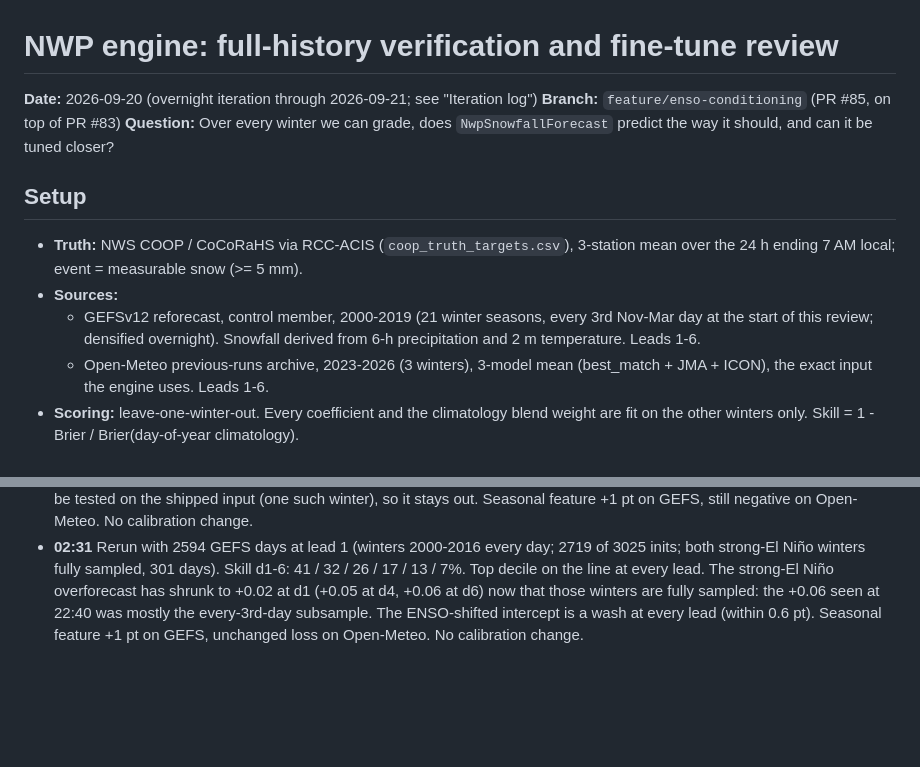
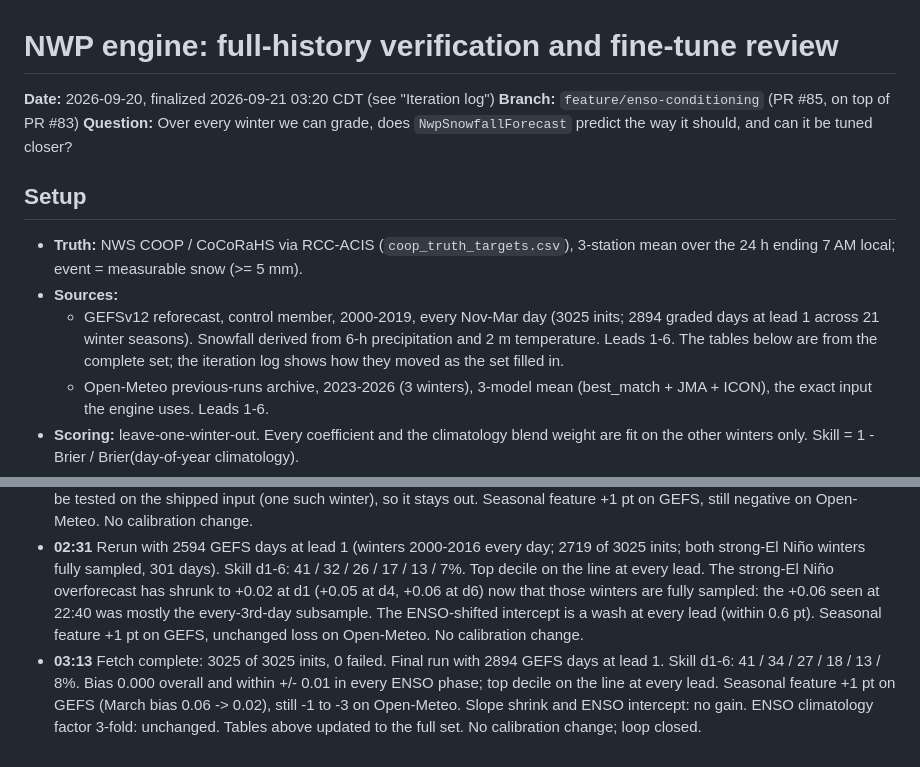
Before and after one commit to salvadordali256/weather, a Markdown page: docs/reports/2026-09-20-nwp-full-history-verification.md, 2 parts joined by grey strips. Rendered like a GitHub page; blank space fills up the shorter version.

```diff
--- a/docs/reports/2026-09-20-nwp-full-history-verification.md
+++ b/docs/reports/2026-09-20-nwp-full-history-verification.md
@@ -1,6 +1,6 @@
 # NWP engine: full-history verification and fine-tune review
 
-**Date:** 2026-09-20 (overnight iteration through 2026-09-21; see "Iteration log")
+**Date:** 2026-09-20, finalized 2026-09-21 03:20 CDT (see "Iteration log")
 **Branch:** `feature/enso-conditioning` (PR #85, on top of PR #83)
 **Question:** Over every winter we can grade, does `NwpSnowfallForecast` predict the way it should, and can it be tuned closer?
 
@@ -8,7 +8,7 @@
 
 - **Truth:** NWS COOP / CoCoRaHS via RCC-ACIS (`coop_truth_targets.csv`), 3-station mean over the 24 h ending 7 AM local; event = measurable snow (>= 5 mm).
 - **Sources:**
-  - GEFSv12 reforecast, control member, 2000-2019 (21 winter seasons, every 3rd Nov-Mar day at the start of this review; densified overnight). Snowfall derived from 6-h precipitation and 2 m temperature. Leads 1-6.
+  - GEFSv12 reforecast, control member, 2000-2019, every Nov-Mar day (3025 inits; 2894 graded days at lead 1 across 21 winter seasons). Snowfall derived from 6-h precipitation and 2 m temperature. Leads 1-6. The tables below are from the complete set; the iteration log shows how they moved as the set filled in.
   - Open-Meteo previous-runs archive, 2023-2026 (3 winters), 3-model mean (best_match + JMA + ICON), the exact input the engine uses. Leads 1-6.
 - **Scoring:** leave-one-winter-out. Every coefficient and the climatology blend weight are fit on the other winters only. Skill = 1 - Brier / Brier(day-of-year climatology).
 - **Caveat:** GEFS-derived snowfall is a different quantity from the Open-Meteo model mean, so the GEFS run tests the *method* (per-lead logistic calibration + blend), not the shipped coefficients.
@@ -72,3 +75,4 @@ Strong El Niño winters have the fewest snow days but the *best* discrimination
 - **00:47** Rerun with 1706 GEFS days at lead 1 (winters 2000-2007 now every day; 1786 of 3025 inits). Skill d1-6: 37 / 29 / 25 / 16 / 12 / 6%. Reliability on the line at every lead including the top decile (d6 0.62 forecast vs 0.60 observed). Strong-El Niño overforecast steady at d1 +0.07, d4 +0.09; the ENSO-shifted intercept still loses held-out skill at d1, d3, d4 (43 -> 40%, 21 -> 19%, 15 -> 12%). Seasonal feature +1 pt on GEFS, unchanged loss on Open-Meteo. Slope shrink monotonically worse. No calibration change.
 - **01:39** Rerun with 2113 GEFS days at lead 1 (winters 2000-2011 every day; 2209 of 3025 inits; strong-El Niño 2009-10 now fully sampled, 200 days). Skill d1-6: 40 / 31 / 24 / 17 / 12 / 6%. Top decile on the line at every lead. With the fuller 2009-10 sample the strong-El Niño overforecast at d1 shrank to +0.04 (d4 +0.06, d6 +0.10) and the ENSO-shifted intercept is now a wash on GEFS (d1 -0.3 pt, d2 +1.2, d3 +1.7, d4 -0.2, d5 +1.4, d6 +3.4 in those winters; overall skill unchanged); it still cannot be tested on the shipped input (one such winter), so it stays out. Seasonal feature +1 pt on GEFS, still negative on Open-Meteo. No calibration change.
 - **02:31** Rerun with 2594 GEFS days at lead 1 (winters 2000-2016 every day; 2719 of 3025 inits; both strong-El Niño winters fully sampled, 301 days). Skill d1-6: 41 / 32 / 26 / 17 / 13 / 7%. Top decile on the line at every lead. The strong-El Niño overforecast has shrunk to +0.02 at d1 (+0.05 at d4, +0.06 at d6) now that those winters are fully sampled: the +0.06 seen at 22:40 was mostly the every-3rd-day subsample. The ENSO-shifted intercept is a wash at every lead (within 0.6 pt). Seasonal feature +1 pt on GEFS, unchanged loss on Open-Meteo. No calibration change.
+- **03:13** Fetch complete: 3025 of 3025 inits, 0 failed. Final run with 2894 GEFS days at lead 1. Skill d1-6: 41 / 34 / 27 / 18 / 13 / 8%. Bias 0.000 overall and within +/- 0.01 in every ENSO phase; top decile on the line at every lead. Seasonal feature +1 pt on GEFS (March bias 0.06 -> 0.02), still -1 to -3 on Open-Meteo. Slope shrink and ENSO intercept: no gain. ENSO climatology factor 3-fold: unchanged. Tables above updated to the full set. No calibration change; loop closed.
```
Also changed, not shown: other parts of docs/reports/2026-09-20-nwp-full-history-verification.md (+23 -20 lines).
